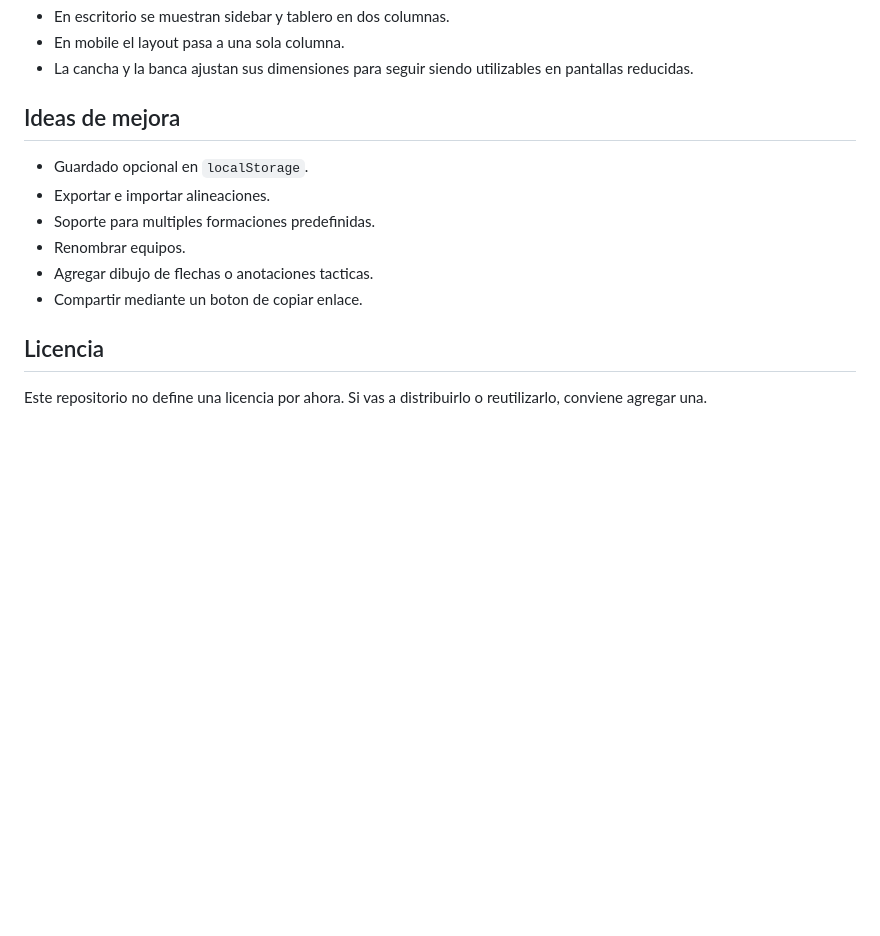
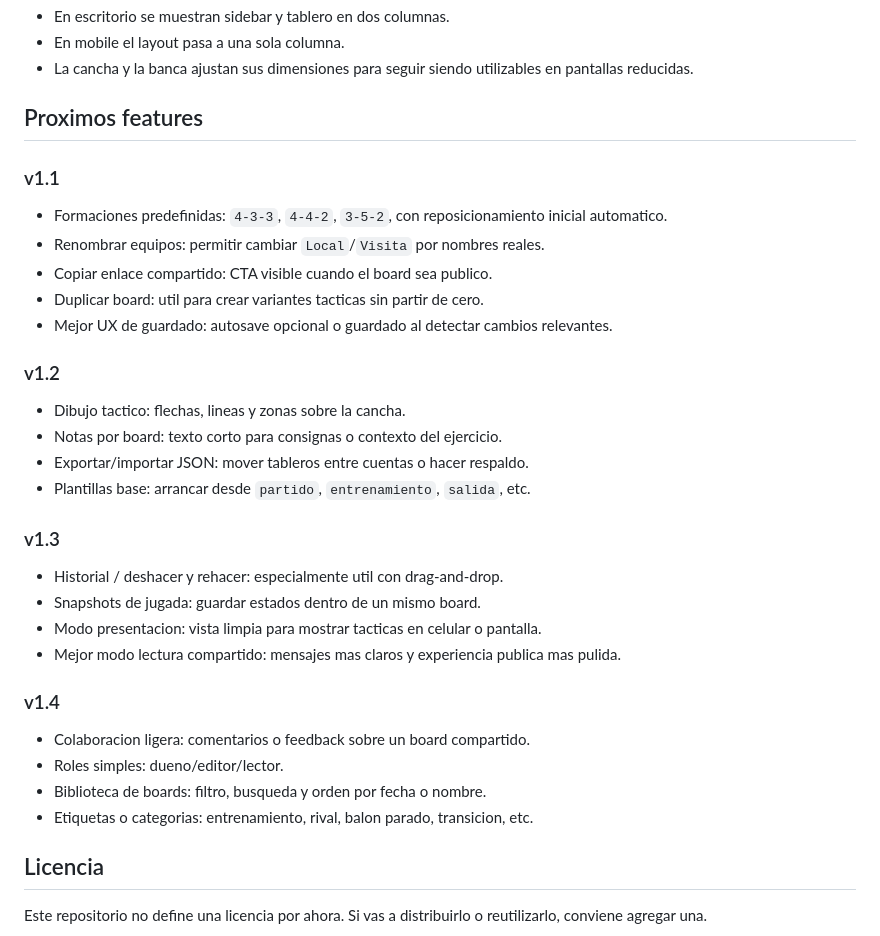
Before and after one commit to volatil/playmarker, a Markdown page: README.md, the part around the change. Drawn GitHub-style; blank space fills up the shorter version.

Commit message:
agrega roadmap de proximos features al README

```diff
--- a/README.md
+++ b/README.md
@@ -145,14 +145,36 @@ La interfaz adapta el layout para pantallas pequenas:
 - En mobile el layout pasa a una sola columna.
 - La cancha y la banca ajustan sus dimensiones para seguir siendo utilizables en pantallas reducidas.
 
-## Ideas de mejora
+## Proximos features
 
-- Guardado opcional en `localStorage`.
-- Exportar e importar alineaciones.
-- Soporte para multiples formaciones predefinidas.
-- Renombrar equipos.
-- Agregar dibujo de flechas o anotaciones tacticas.
-- Compartir mediante un boton de copiar enlace.
+### v1.1
+
+- Formaciones predefinidas: `4-3-3`, `4-4-2`, `3-5-2`, con reposicionamiento inicial automatico.
+- Renombrar equipos: permitir cambiar `Local`/`Visita` por nombres reales.
+- Copiar enlace compartido: CTA visible cuando el board sea publico.
+- Duplicar board: util para crear variantes tacticas sin partir de cero.
+- Mejor UX de guardado: autosave opcional o guardado al detectar cambios relevantes.
+
+### v1.2
+
+- Dibujo tactico: flechas, lineas y zonas sobre la cancha.
+- Notas por board: texto corto para consignas o contexto del ejercicio.
+- Exportar/importar JSON: mover tableros entre cuentas o hacer respaldo.
+- Plantillas base: arrancar desde `partido`, `entrenamiento`, `salida`, etc.
+
+### v1.3
+
+- Historial / deshacer y rehacer: especialmente util con drag-and-drop.
+- Snapshots de jugada: guardar estados dentro de un mismo board.
+- Modo presentacion: vista limpia para mostrar tacticas en celular o pantalla.
+- Mejor modo lectura compartido: mensajes mas claros y experiencia publica mas pulida.
+
+### v1.4
+
+- Colaboracion ligera: comentarios o feedback sobre un board compartido.
+- Roles simples: dueno/editor/lector.
+- Biblioteca de boards: filtro, busqueda y orden por fecha o nombre.
+- Etiquetas o categorias: entrenamiento, rival, balon parado, transicion, etc.
 
 ## Licencia
 
```
